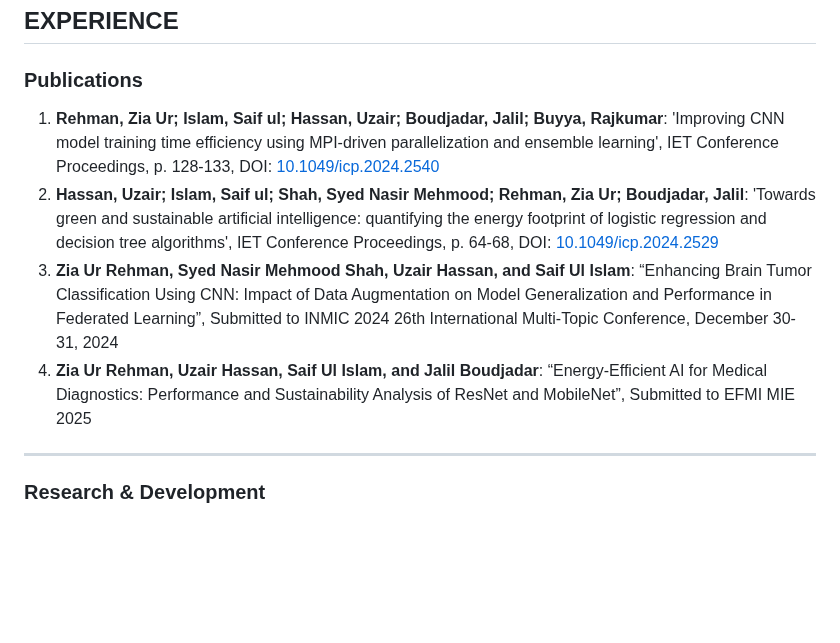
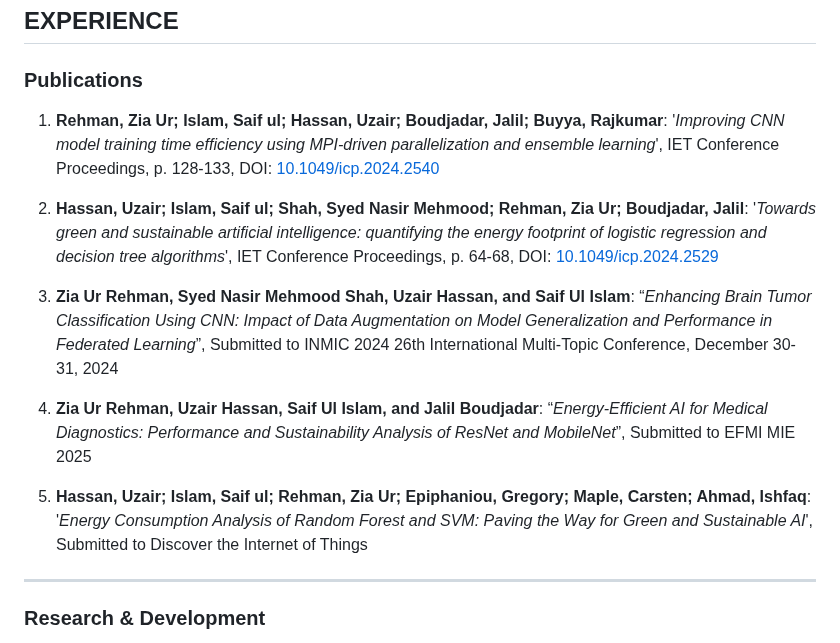
Before and after one commit to ZiaUrRehman-bit/ZiaUrRehman-bit, a Markdown page: README.md, the part around the change. Rendered like a GitHub page; blank space fills up the shorter version.

```diff
--- a/README.md
+++ b/README.md
@@ -27,10 +27,15 @@ OPenCV Course: https://zia-ur-s-site.thinkific.com/courses/your-first-course
 ## EXPERIENCE
 
 ### Publications
-1. **Rehman, Zia Ur; Islam, Saif ul; Hassan, Uzair; Boudjadar, Jalil; Buyya, Rajkumar**: 'Improving CNN model training time efficiency using MPI-driven parallelization and ensemble learning', IET Conference Proceedings, p. 128-133, DOI: [10.1049/icp.2024.2540](https://digitallibrary.theiet.org/content/conferences/10.1049/icp.2024.2540)
-2. **Hassan, Uzair; Islam, Saif ul; Shah, Syed Nasir Mehmood; Rehman, Zia Ur; Boudjadar, Jalil**: 'Towards green and sustainable artificial intelligence: quantifying the energy footprint of logistic regression and decision tree algorithms', IET Conference Proceedings, p. 64-68, DOI: [10.1049/icp.2024.2529](https://digital-library.theiet.org/content/conferences/10.1049/icp.2024.2529)
-3. **Zia Ur Rehman, Syed Nasir Mehmood Shah, Uzair Hassan, and Saif Ul Islam**: “Enhancing Brain Tumor Classification Using CNN: Impact of Data Augmentation on Model Generalization and Performance in Federated Learning”, Submitted to INMIC 2024 26th International Multi-Topic Conference, December 30-31, 2024
-4. **Zia Ur Rehman, Uzair Hassan, Saif Ul Islam, and Jalil Boudjadar**: “Energy-Efficient AI for Medical Diagnostics: Performance and Sustainability Analysis of ResNet and MobileNet”, Submitted to EFMI MIE 2025
+1. **Rehman, Zia Ur; Islam, Saif ul; Hassan, Uzair; Boudjadar, Jalil; Buyya, Rajkumar**: '_Improving CNN model training time efficiency using MPI-driven parallelization and ensemble learning_', IET Conference Proceedings, p. 128-133, DOI: [10.1049/icp.2024.2540](https://digitallibrary.theiet.org/content/conferences/10.1049/icp.2024.2540)
+
+2. **Hassan, Uzair; Islam, Saif ul; Shah, Syed Nasir Mehmood; Rehman, Zia Ur; Boudjadar, Jalil**: '_Towards green and sustainable artificial intelligence: quantifying the energy footprint of logistic regression and decision tree algorithms_', IET Conference Proceedings, p. 64-68, DOI: [10.1049/icp.2024.2529](https://digital-library.theiet.org/content/conferences/10.1049/icp.2024.2529)
+
+3. **Zia Ur Rehman, Syed Nasir Mehmood Shah, Uzair Hassan, and Saif Ul Islam**: “_Enhancing Brain Tumor Classification Using CNN: Impact of Data Augmentation on Model Generalization and Performance in Federated Learning_”, Submitted to INMIC 2024 26th International Multi-Topic Conference, December 30-31, 2024
+
+4. **Zia Ur Rehman, Uzair Hassan, Saif Ul Islam, and Jalil Boudjadar**: “_Energy-Efficient AI for Medical Diagnostics: Performance and Sustainability Analysis of ResNet and MobileNet_”, Submitted to EFMI MIE 2025
+
+5. **Hassan, Uzair; Islam, Saif ul; Rehman, Zia Ur; Epiphaniou, Gregory; Maple, Carsten; Ahmad, Ishfaq**: '_Energy Consumption Analysis of Random Forest and SVM: Paving the Way for Green and Sustainable AI_', Submitted to Discover the Internet of Things
 
 ---
 
```
